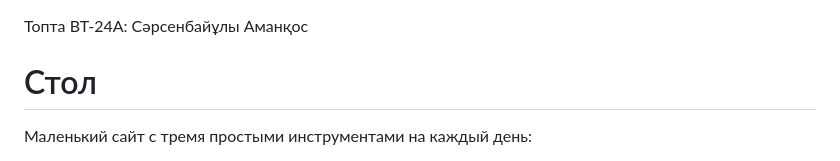
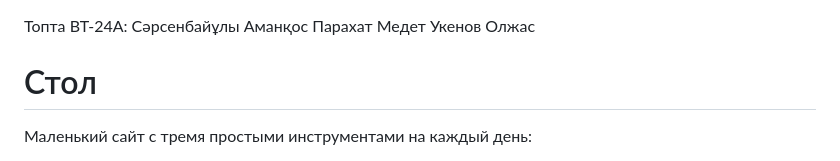
Before and after one commit to Frontend-ProjectAIU/Daily-toolkit, a Markdown page: README.md, the part around the change. GitHub-like rendering.

Commit message:
Kazakhsynba

```diff
--- a/README.md
+++ b/README.md
@@ -1,8 +1,9 @@
 Топта ВТ-24А:
 Сәрсенбайұлы Аманқос
+Парахат Медет
+Укенов Олжас
 
 # Стол
-
 Маленький сайт с тремя простыми инструментами на каждый день:
 
 - **Список дел** — добавляйте, отмечайте и удаляйте задачи.
```
